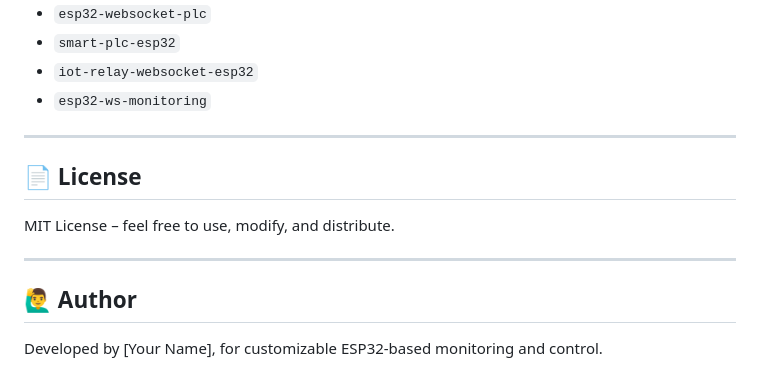
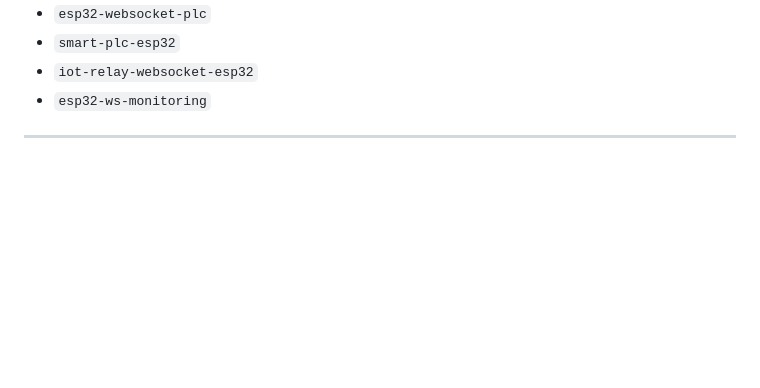
Before and after one commit to digtaalfathir/Esp32-IOBox-ws, a Markdown page: README.md, the part around the change. Rendered like a GitHub page; blank space fills up the shorter version.

```diff
--- a/README.md
+++ b/README.md
@@ -131,13 +131,3 @@ If you want something more descriptive for GitHub:
 - `esp32-ws-monitoring`
 
 ---
-
-## 📄 License
-
-MIT License – feel free to use, modify, and distribute.
-
----
-
-## 🙋‍♂️ Author
-
-Developed by [Your Name], for customizable ESP32-based monitoring and control.
```
